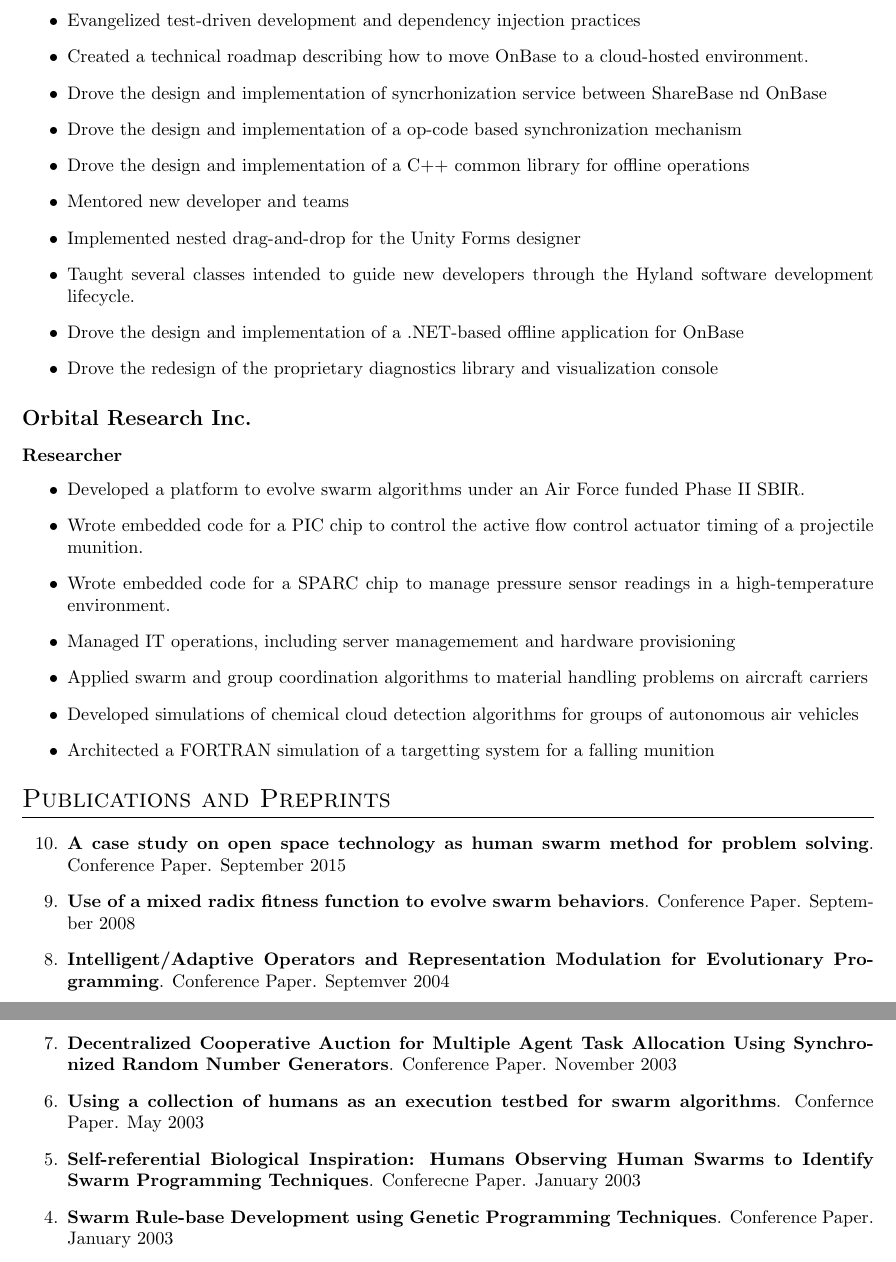
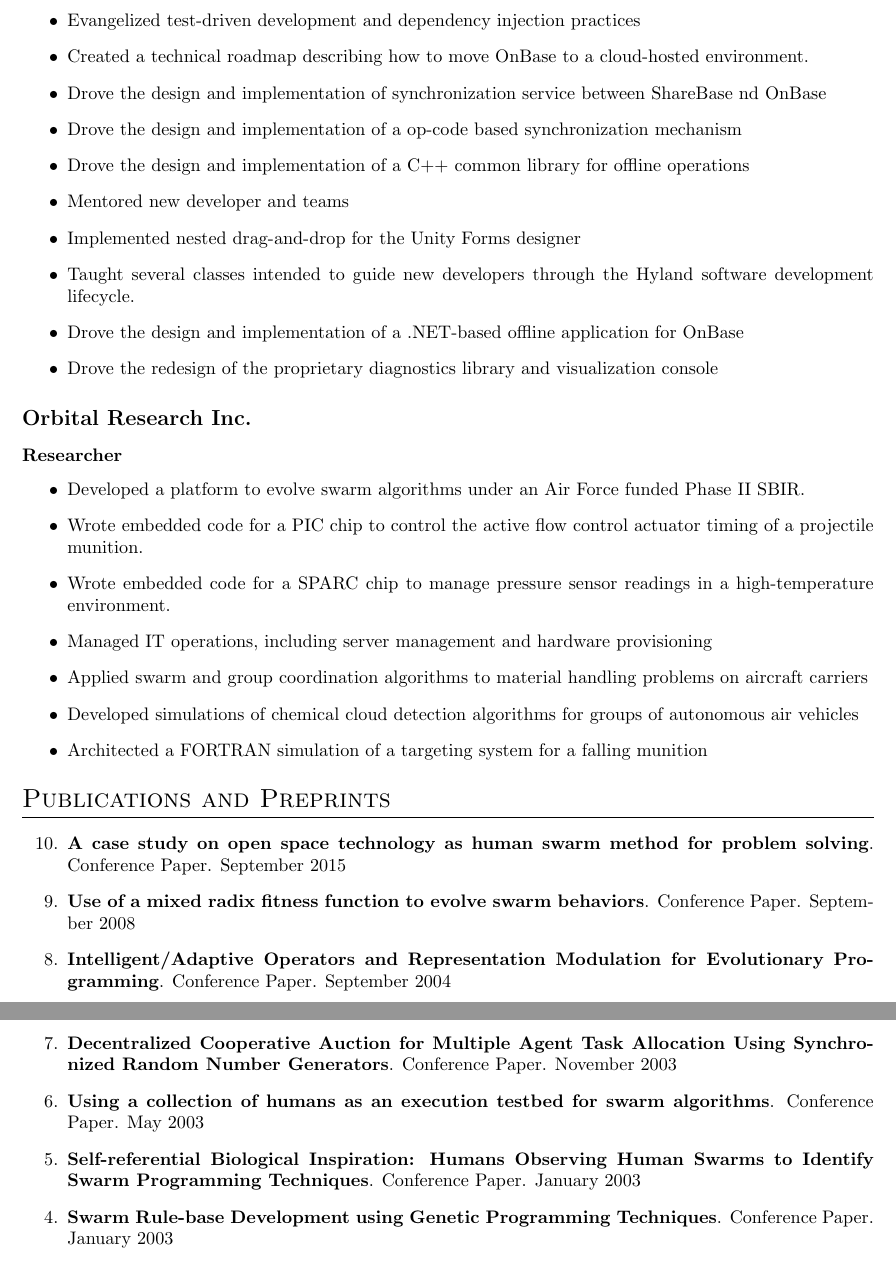
Before and after one commit to mkovacina/cv, a LaTeX CV (cv.tex): two parts of pages 2 and 3 of 3, joined at a grey line, cut so that both start at the same text. Compiled offline with pdfLaTeX.

Commit message:
spell check, it's a thing

```diff
--- a/cv.tex
+++ b/cv.tex
@@ -73,7 +73,7 @@
 			\begin{itemize}
 				\item Evangelized test-driven development and dependency injection practices
 				\item Created a technical roadmap describing how to move OnBase to a cloud-hosted environment.
-				\item Drove the design and implementation of syncrhonization service between ShareBase nd OnBase
+				\item Drove the design and implementation of synchronization service between ShareBase nd OnBase
 				\item Drove the design and implementation of a op-code based synchronization mechanism
 				\item Drove the design and implementation of a C++ common library for offline operations
 				\item Mentored new developer and teams
@@ -89,10 +89,10 @@
 				\item Developed a platform to evolve swarm algorithms under an Air Force funded Phase II SBIR.
 				\item Wrote embedded code for a PIC chip to control the active flow control actuator timing of a projectile munition.
 				\item Wrote embedded code for a SPARC chip to manage pressure sensor readings in a high-temperature environment.
-				\item Managed IT operations, including server managemement and hardware provisioning
+				\item Managed IT operations, including server management and hardware provisioning
 				\item Applied swarm and group coordination algorithms to material handling problems on aircraft carriers
 				\item Developed simulations of chemical cloud detection algorithms for groups of autonomous air vehicles
-				\item Architected a FORTRAN simulation of a targetting system for a falling munition
+				\item Architected a FORTRAN simulation of a targeting system for a falling munition
 			\end{itemize}
 
 % \paper[Collaborator's name]{Title}{Status (e.g.\ in prep., submitted, accepted)}{(links)}
@@ -112,7 +112,7 @@
 			\item \paper
 				{Intelligent/Adaptive Operators and Representation Modulation for Evolutionary Programming}
 				{Conference Paper}
-				{Septemver 2004}
+				{September 2004}
 
 			\item \paper
 				{Decentralized Cooperative Auction for Multiple Agent Task Allocation Using Synchronized Random Number Generators}
@@ -121,12 +121,12 @@
 
 			\item \paper
 				{Using a collection of humans as an execution testbed for swarm algorithms}
-				{Confernce Paper}
+				{Conference Paper}
 				{May 2003}
 
 			\item \paper
 				{Self-referential Biological Inspiration: Humans Observing Human Swarms to Identify Swarm Programming Techniques}
-				{Conferecne Paper}
+				{Conference Paper}
 				{January 2003}
 
 			\item \paper
```
Also changed, not shown: cv.tex (4 more changed lines).
